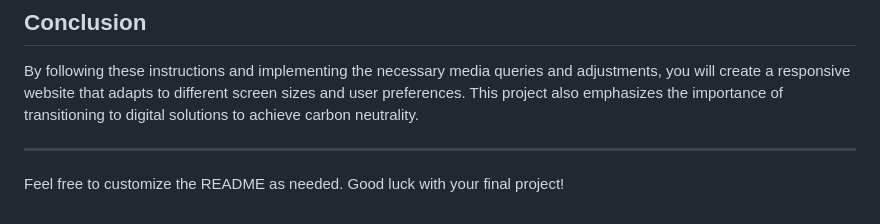
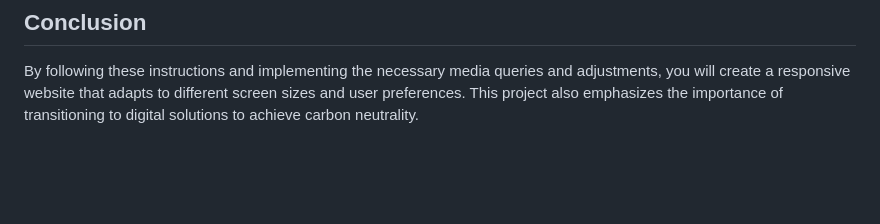
Before and after one commit to D0tSM3/FinalProject, a Markdown page: README.md, the part around the change. Rendered like a GitHub page; blank space fills up the shorter version.

```diff
--- a/README.md
+++ b/README.md
@@ -60,7 +60,3 @@ Welcome to the final project! In this project, you will demonstrate your ability
 ## Conclusion
 
 By following these instructions and implementing the necessary media queries and adjustments, you will create a responsive website that adapts to different screen sizes and user preferences. This project also emphasizes the importance of transitioning to digital solutions to achieve carbon neutrality.
-
----
-
-Feel free to customize the README as needed. Good luck with your final project!
```
